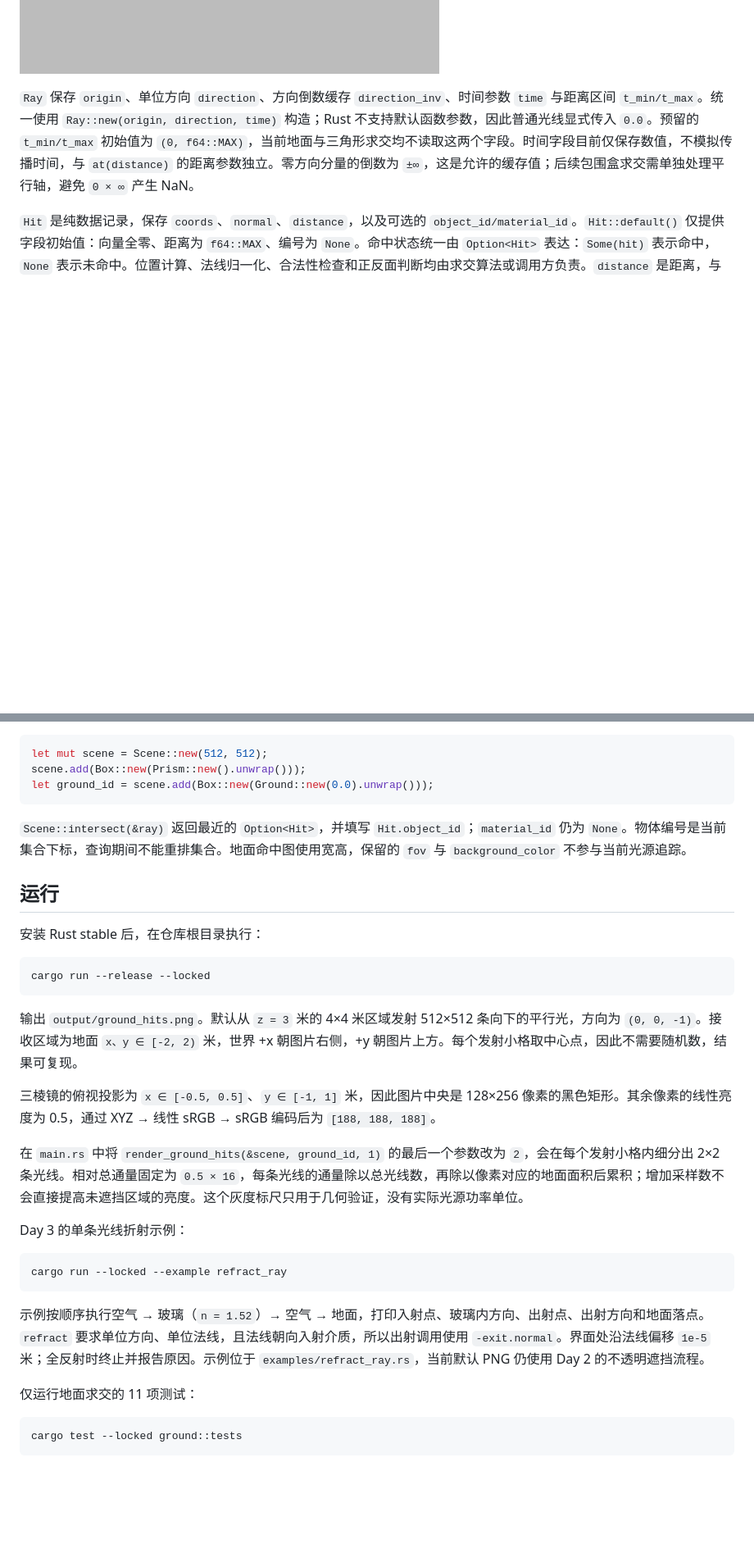
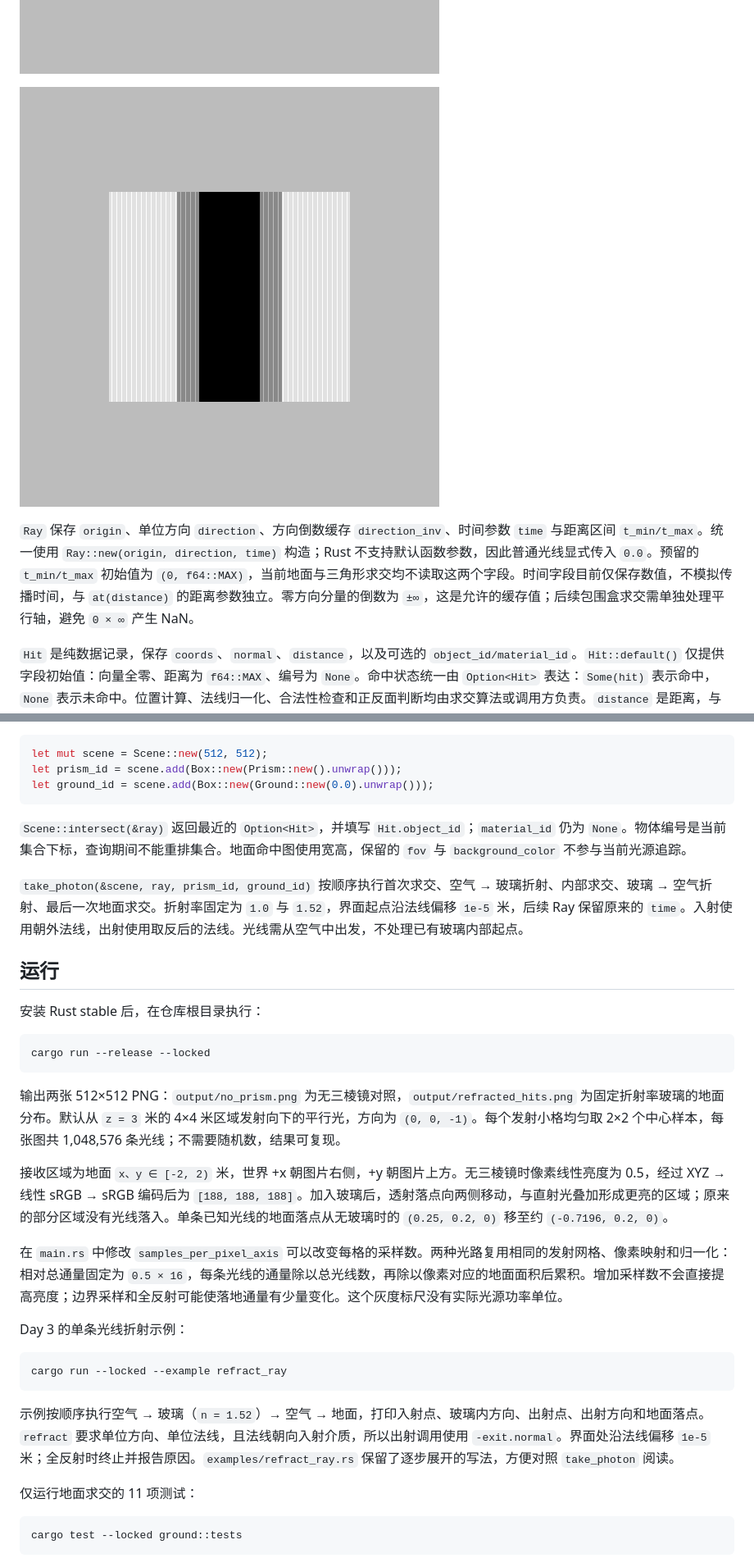
Before and after one commit to woel0721/spectral-caustics, a Markdown page: README.md, 2 parts joined by grey strips. Shown at 82% size. Rendered like a GitHub page; pictures changed too: output/refracted_hits.png (added); blank space fills up the shorter version.

Commit message:
Complete Day 3 photon tracing and grayscale refraction comparisons

````diff
--- a/README.md
+++ b/README.md
@@ -23,6 +26,8 @@
 ![Day 1：位置渐变测试图](output/test.png)
 
 ![Day 2：地面灰度与三棱镜阴影](output/ground_hits.png)
+
+![Day 3：经过玻璃双界面折射后的地面灰度分布](output/refracted_hits.png)
 
 `Ray` 保存 `origin`、单位方向 `direction`、方向倒数缓存 `direction_inv`、时间参数 `time` 与距离区间 `t_min/t_max`。统一使用 `Ray::new(origin, direction, time)` 构造；Rust 不支持默认函数参数，因此普通光线显式传入 `0.0`。预留的 `t_min/t_max` 初始值为 `(0, f64::MAX)`，当前地面与三角形求交均不读取这两个字段。时间字段目前仅保存数值，不模拟传播时间，与 `at(distance)` 的距离参数独立。零方向分量的倒数为 `±∞`，这是允许的缓存值；后续包围盒求交需单独处理平行轴，避免 `0 × ∞` 产生 NaN。
 
@@ -40,11 +45,13 @@
 
 ```rust
 let mut scene = Scene::new(512, 512);
-scene.add(Box::new(Prism::new().unwrap()));
+let prism_id = scene.add(Box::new(Prism::new().unwrap()));
 let ground_id = scene.add(Box::new(Ground::new(0.0).unwrap()));
 ```
 
 `Scene::intersect(&ray)` 返回最近的 `Option<Hit>`，并填写 `Hit.object_id`；`material_id` 仍为 `None`。物体编号是当前集合下标，查询期间不能重排集合。地面命中图使用宽高，保留的 `fov` 与 `background_color` 不参与当前光源追踪。
+
+`take_photon(&scene, ray, prism_id, ground_id)` 按顺序执行首次求交、空气 → 玻璃折射、内部求交、玻璃 → 空气折射、最后一次地面求交。折射率固定为 `1.0` 与 `1.52`，界面起点沿法线偏移 `1e-5` 米，后续 Ray 保留原来的 `time`。入射使用朝外法线，出射使用取反后的法线。光线需从空气中出发，不处理已有玻璃内部起点。
 
 ## 运行
 
@@ -54,11 +61,11 @@ let ground_id = scene.add(Box::new(Ground::new(0.0).unwrap()));
 cargo run --release --locked
 ```
 
-输出 `output/ground_hits.png`。默认从 `z = 3` 米的 4×4 米区域发射 512×512 条向下的平行光，方向为 `(0, 0, -1)`。接收区域为地面 `x、y ∈ [-2, 2)` 米，世界 +x 朝图片右侧，+y 朝图片上方。每个发射小格取中心点，因此不需要随机数，结果可复现。
+输出两张 512×512 PNG：`output/no_prism.png` 为无三棱镜对照，`output/refracted_hits.png` 为固定折射率玻璃的地面分布。默认从 `z = 3` 米的 4×4 米区域发射向下的平行光，方向为 `(0, 0, -1)`。每个发射小格均匀取 2×2 个中心样本，每张图共 1,048,576 条光线；不需要随机数，结果可复现。
 
-三棱镜的俯视投影为 `x ∈ [-0.5, 0.5]`、`y ∈ [-1, 1]` 米，因此图片中央是 128×256 像素的黑色矩形。其余像素的线性亮度为 0.5，通过 XYZ → 线性 sRGB → sRGB 编码后为 `[188, 188, 188]`。
+接收区域为地面 `x、y ∈ [-2, 2)` 米，世界 +x 朝图片右侧，+y 朝图片上方。无三棱镜时像素线性亮度为 0.5，经过 XYZ → 线性 sRGB → sRGB 编码后为 `[188, 188, 188]`。加入玻璃后，透射落点向两侧移动，与直射光叠加形成更亮的区域；原来的部分区域没有光线落入。单条已知光线的地面落点从无玻璃时的 `(0.25, 0.2, 0)` 移至约 `(-0.7196, 0.2, 0)`。
 
-在 `main.rs` 中将 `render_ground_hits(&scene, ground_id, 1)` 的最后一个参数改为 `2`，会在每个发射小格内细分出 2×2 条光线。相对总通量固定为 `0.5 × 16`，每条光线的通量除以总光线数，再除以像素对应的地面面积后累积；增加采样数不会直接提高未遮挡区域的亮度。这个灰度标尺只用于几何验证，没有实际光源功率单位。
+在 `main.rs` 中修改 `samples_per_pixel_axis` 可以改变每格的采样数。两种光路复用相同的发射网格、像素映射和归一化：相对总通量固定为 `0.5 × 16`，每条光线的通量除以总光线数，再除以像素对应的地面面积后累积。增加采样数不会直接提高亮度；边界采样和全反射可能使落地通量有少量变化。这个灰度标尺没有实际光源功率单位。
 
 Day 3 的单条光线折射示例：
 
@@ -66,7 +73,7 @@ Day 3 的单条光线折射示例：
 cargo run --locked --example refract_ray
 ```
 
-示例按顺序执行空气 → 玻璃（`n = 1.52`）→ 空气 → 地面，打印入射点、玻璃内方向、出射点、出射方向和地面落点。`refract` 要求单位方向、单位法线，且法线朝向入射介质，所以出射调用使用 `-exit.normal`。界面处沿法线偏移 `1e-5` 米；全反射时终止并报告原因。示例位于 `examples/refract_ray.rs`，当前默认 PNG 仍使用 Day 2 的不透明遮挡流程。
+示例按顺序执行空气 → 玻璃（`n = 1.52`）→ 空气 → 地面，打印入射点、玻璃内方向、出射点、出射方向和地面落点。`refract` 要求单位方向、单位法线，且法线朝向入射介质，所以出射调用使用 `-exit.normal`。界面处沿法线偏移 `1e-5` 米；全反射时终止并报告原因。`examples/refract_ray.rs` 保留了逐步展开的写法，方便对照 `take_photon` 阅读。
 
 仅运行地面求交的 11 项测试：
 
````
Also changed, not shown: other parts of README.md (+14 -9 lines), ROADMAP.md (+4 -4 lines), output/no_prism.png (added), 4 other files.
